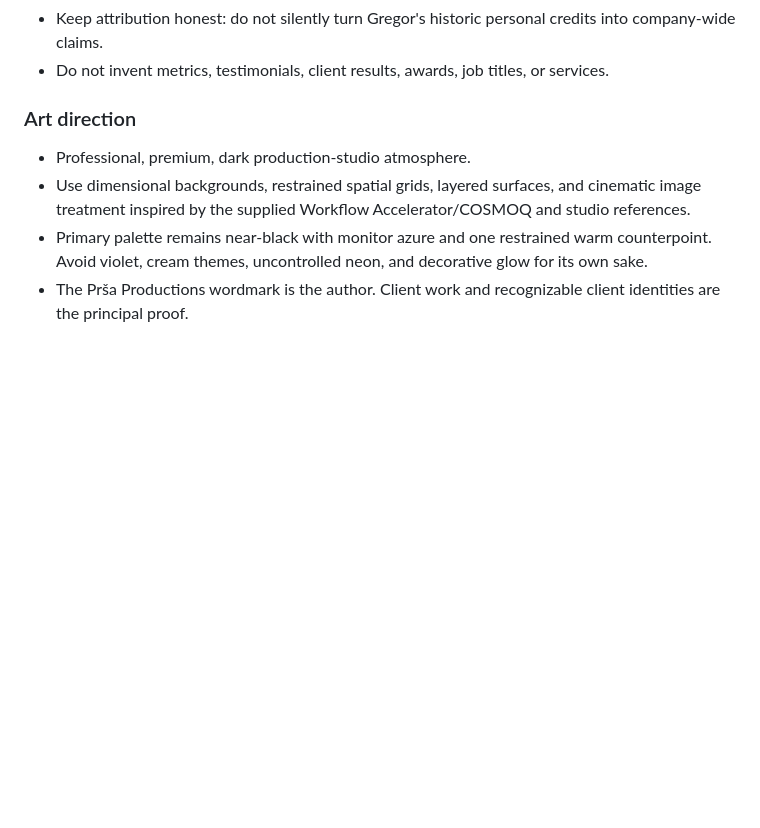
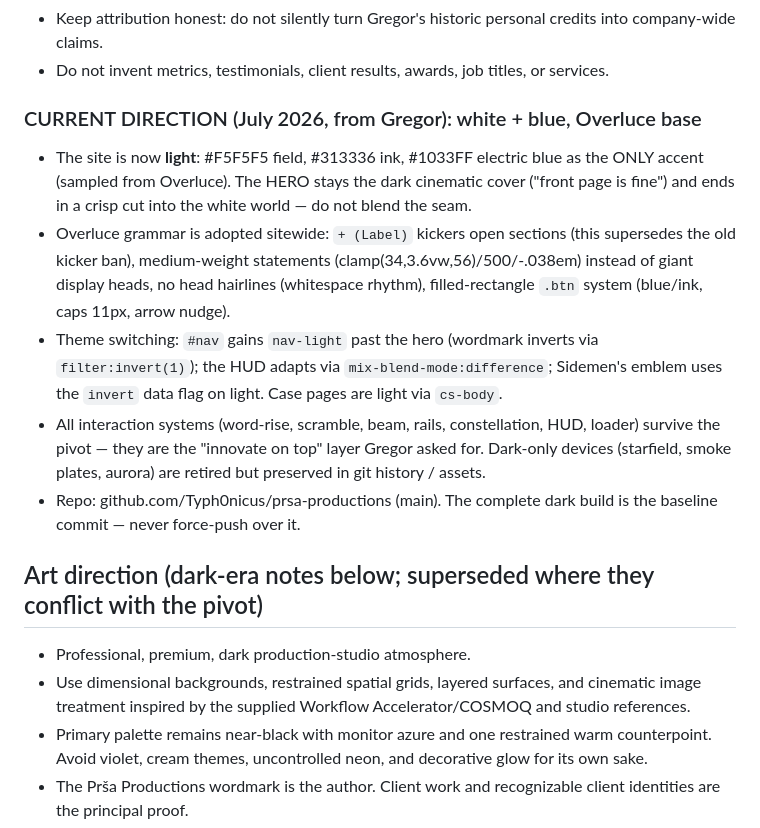
Before and after one commit to Typh0nicus/prsa-productions, a Markdown page: AGENTS.md, the part around the change. Drawn GitHub-style; blank space fills up the shorter version.

Commit message:
Document the white/blue Overluce direction in AGENTS.md
Adds a CURRENT DIRECTION section capturing Gregor's July 2026 pivot
(light field, #1033FF accent, Overluce base grammar, dark hero cover,
theme-switching rules, surviving interaction systems, repo/baseline
rules) and marks the dark-era art-direction notes as superseded where
they conflict.

Co-Authored-By: Claude Fable 5 <noreply@anthropic.com>

```diff
--- a/AGENTS.md
+++ b/AGENTS.md
@@ -10,7 +10,15 @@ This brief supersedes the retired personal-portfolio direction. `archive/DESIGN_
 - Keep attribution honest: do not silently turn Gregor's historic personal credits into company-wide claims.
 - Do not invent metrics, testimonials, client results, awards, job titles, or services.
 
-### Art direction
+### CURRENT DIRECTION (July 2026, from Gregor): white + blue, Overluce base
+
+- The site is now **light**: #F5F5F5 field, #313336 ink, #1033FF electric blue as the ONLY accent (sampled from Overluce). The HERO stays the dark cinematic cover ("front page is fine") and ends in a crisp cut into the white world — do not blend the seam.
+- Overluce grammar is adopted sitewide: `+ (Label)` kickers open sections (this supersedes the old kicker ban), medium-weight statements (clamp(34,3.6vw,56)/500/-.038em) instead of giant display heads, no head hairlines (whitespace rhythm), filled-rectangle `.btn` system (blue/ink, caps 11px, arrow nudge).
+- Theme switching: `#nav` gains `nav-light` past the hero (wordmark inverts via `filter:invert(1)`); the HUD adapts via `mix-blend-mode:difference`; Sidemen's emblem uses the `invert` data flag on light. Case pages are light via `cs-body`.
+- All interaction systems (word-rise, scramble, beam, rails, constellation, HUD, loader) survive the pivot — they are the "innovate on top" layer Gregor asked for. Dark-only devices (starfield, smoke plates, aurora) are retired but preserved in git history / assets.
+- Repo: github.com/Typh0nicus/prsa-productions (main). The complete dark build is the baseline commit — never force-push over it.
+
+## Art direction (dark-era notes below; superseded where they conflict with the pivot)
 
 - Professional, premium, dark production-studio atmosphere.
 - Use dimensional backgrounds, restrained spatial grids, layered surfaces, and cinematic image treatment inspired by the supplied Workflow Accelerator/COSMOQ and studio references.
```
